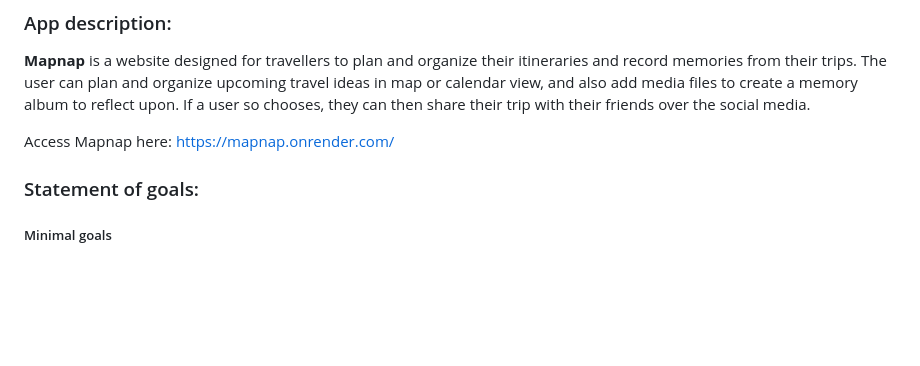
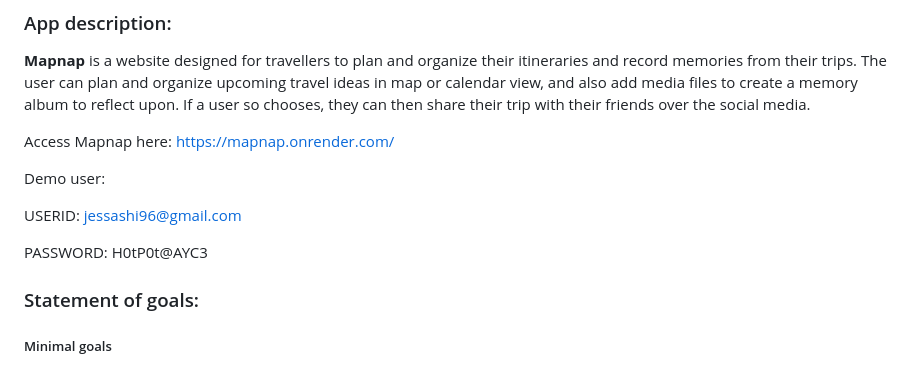
Before and after one commit to jessaberry/mapnap, a Markdown page: README.md, the part around the change. GitHub-like rendering; blank space fills up the shorter version.

```diff
--- a/README.md
+++ b/README.md
@@ -9,6 +9,12 @@ The user can plan and organize upcoming travel ideas in map or calendar view, an
 If a user so chooses, they can then share their trip with their friends over the social media.
 
 Access Mapnap here: https://mapnap.onrender.com/
+
+Demo user:
+
+USERID: jessashi96@gmail.com
+
+PASSWORD: H0tP0t@AYC3
 
 ### Statement of goals:
 
```
